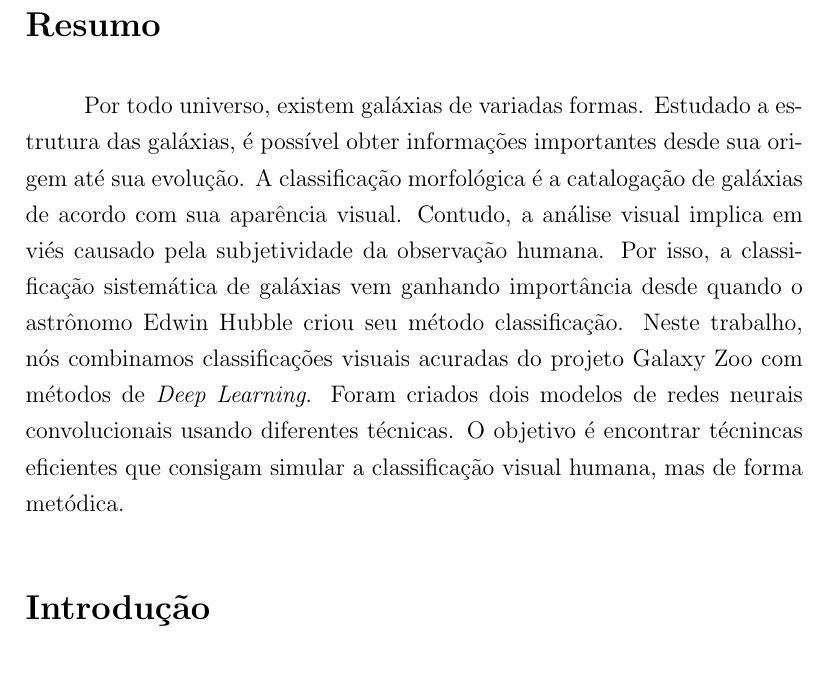
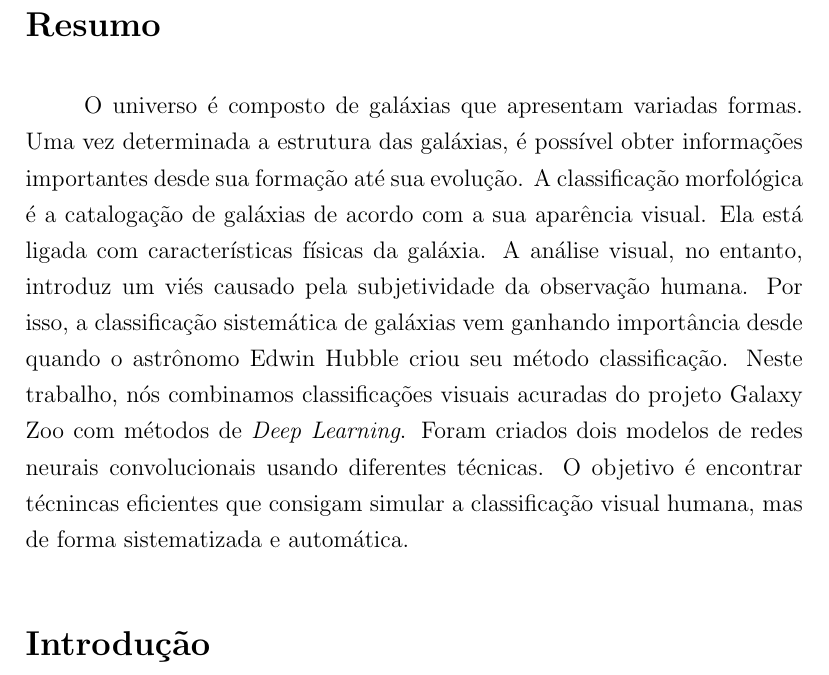
Before and after one commit to nmcardoso/report-iag-2020, a LaTeX document (main.tex, which reads sections/abstract.tex): part of page 2 of 14, cut so that both start at the same text. Compiled offline with pdfLaTeX.

Commit message:
revisão Cláudia

```diff
--- a/sections/abstract.tex
+++ b/sections/abstract.tex
@@ -1,3 +1,3 @@
 \section*{Resumo}
 
-Por todo universo, existem galáxias de variadas formas. Estudado a estrutura das galáxias, é possível obter informações importantes desde  sua origem até sua evolução. A classificação morfológica é a catalogação de galáxias de acordo com sua aparência visual. Contudo, a análise visual implica em viés causado pela subjetividade da observação humana. Por isso, a classificação sistemática de galáxias vem ganhando importância desde quando o astrônomo Edwin Hubble criou seu método classificação. Neste trabalho, nós combinamos classificações visuais acuradas do projeto Galaxy Zoo com métodos de \emph{Deep Learning}. Foram criados dois modelos de redes neurais convolucionais usando diferentes técnicas. O objetivo é encontrar técnincas eficientes que consigam simular a classificação visual humana, mas de forma metódica.
+O universo é composto de galáxias que apresentam variadas formas. Uma vez determinada a estrutura das galáxias, é possível obter informações importantes desde sua formação até sua evolução. A classificação morfológica é a catalogação de galáxias de acordo com a sua aparência visual. Ela está ligada com características físicas da galáxia. A análise visual, no entanto, introduz um viés causado pela subjetividade da observação humana. Por isso, a classificação sistemática de galáxias vem ganhando importância desde quando o astrônomo Edwin Hubble criou seu método classificação. Neste trabalho, nós combinamos classificações visuais acuradas do projeto Galaxy Zoo com métodos de \emph{Deep Learning}. Foram criados dois modelos de redes neurais convolucionais usando diferentes técnicas. O objetivo é encontrar técnincas eficientes que consigam simular a classificação visual humana, mas de forma sistematizada e automática.
```
